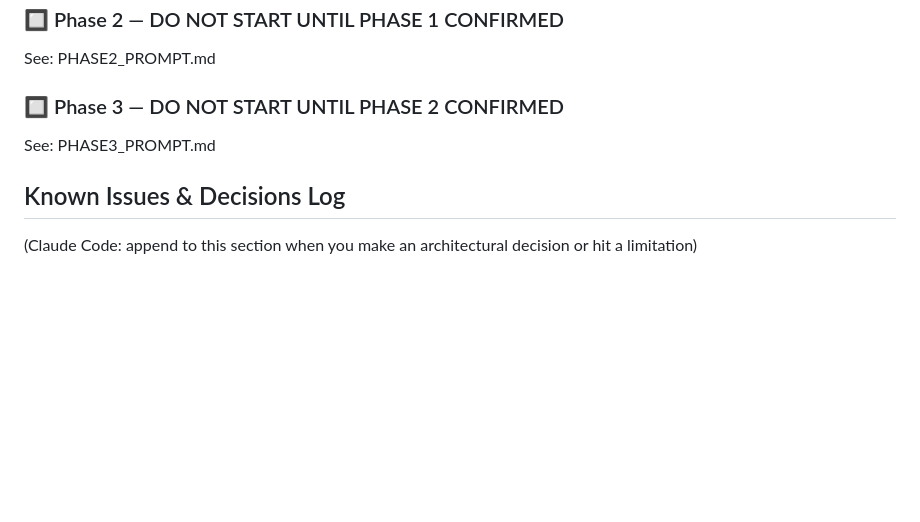
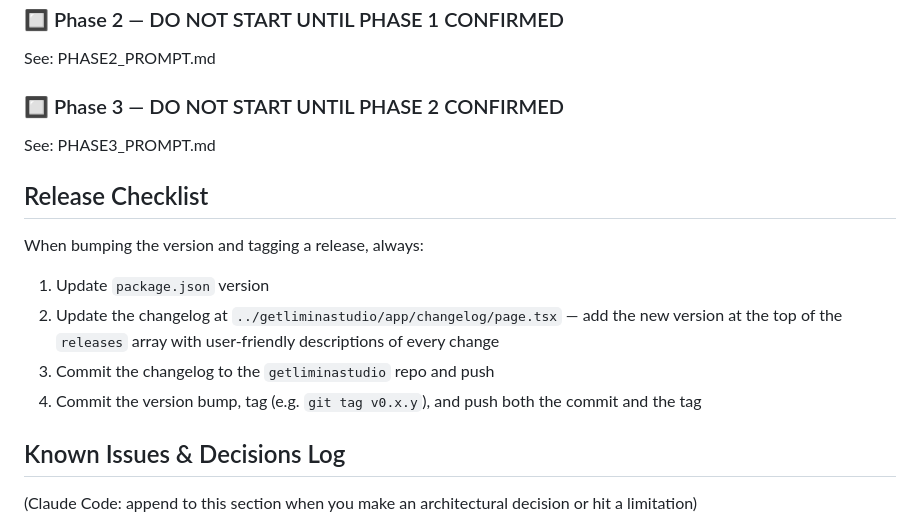
Before and after one commit to locii/liminastudio, a Markdown page: claude.md, the part around the change. GitHub-like rendering; blank space fills up the shorter version.

Commit message:
Add release checklist to CLAUDE.md
Co-Authored-By: Claude Sonnet 4.6 <noreply@anthropic.com>

```diff
--- a/claude.md
+++ b/claude.md
@@ -216,6 +216,15 @@ See: PHASE2_PROMPT.md
 
 See: PHASE3_PROMPT.md
 
+## Release Checklist
+
+When bumping the version and tagging a release, always:
+
+1. Update `package.json` version
+2. Update the changelog at `../getliminastudio/app/changelog/page.tsx` — add the new version at the top of the `releases` array with user-friendly descriptions of every change
+3. Commit the changelog to the `getliminastudio` repo and push
+4. Commit the version bump, tag (e.g. `git tag v0.x.y`), and push both the commit and the tag
+
 ## Known Issues & Decisions Log
 
 (Claude Code: append to this section when you make an architectural
```
